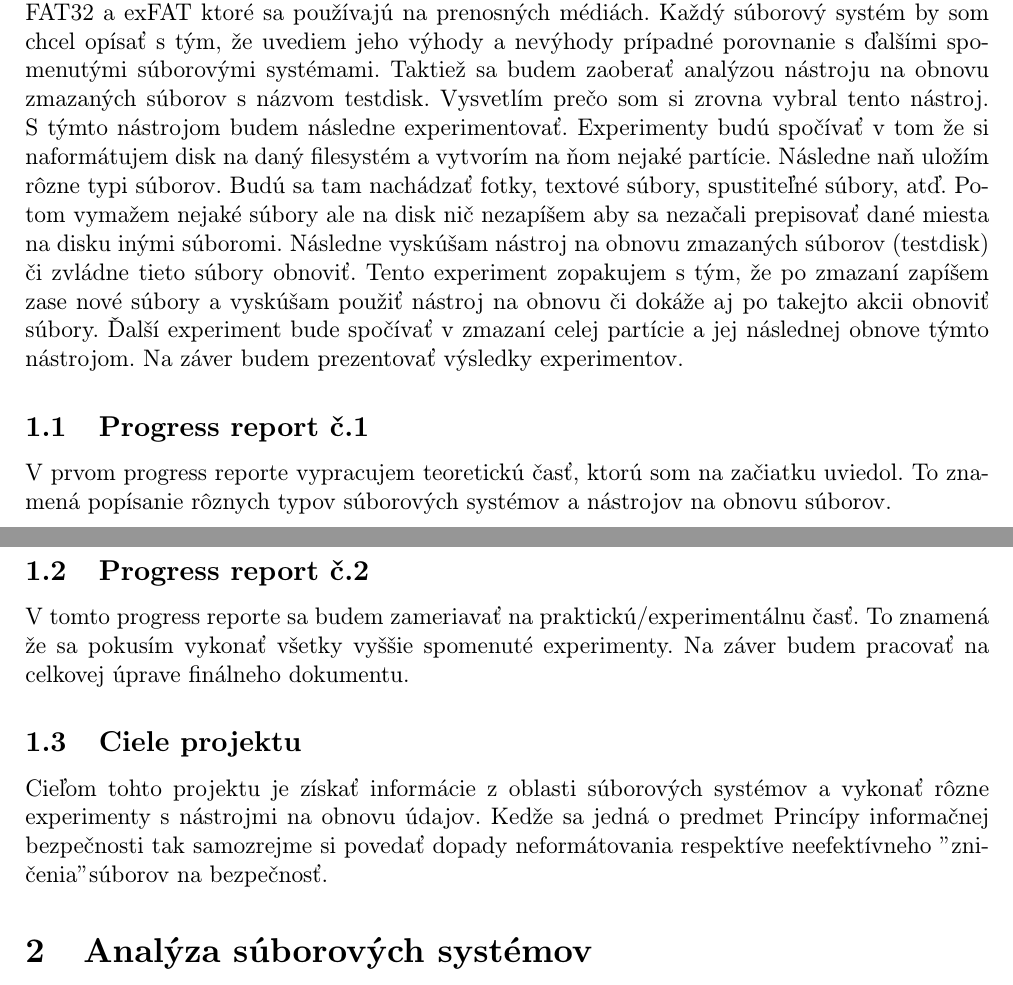
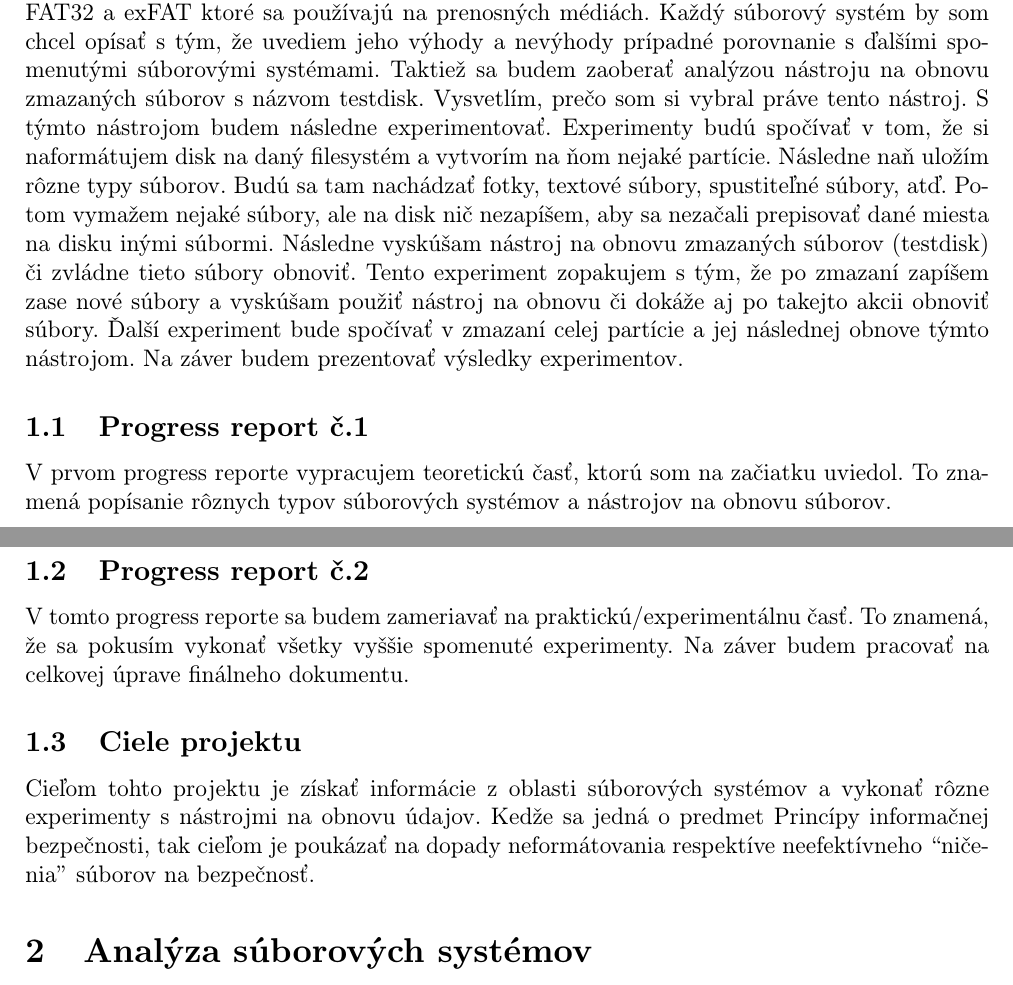
Before and after one commit to MeheheCedy22/PIB, a LaTeX document (projekt.tex): two parts of pages 2 and 3 of 3, joined at a grey line, cut so that both start at the same text. Compiled offline with pdfLaTeX.

Commit message:
Refactor project.tex: Fix typos and improve readability

```diff
--- a/projekt.tex
+++ b/projekt.tex
@@ -56,15 +56,15 @@
 \vspace*{\fill}
 
 \section{Špecifikácia projektu / Úvod}
-V mojom projekte sa budem venovať analýze súborových systémov pre operačné systémy Windows a GNU+Linux. Bude sa jednať o NTFS a ext ale spomeniem aj dodnes veľmi používaný FAT32 a exFAT ktoré sa používajú na prenosných médiách. Každý súborový systém by som chcel opísať s tým, že uvediem jeho výhody a nevýhody prípadné porovnanie s ďalšími spomenutými súborovými systémami. Taktiež sa budem zaoberať analýzou nástroju na obnovu zmazaných súborov s názvom testdisk. Vysvetlím prečo som si zrovna vybral tento nástroj. S týmto nástrojom budem následne experimentovať. Experimenty budú spočívať v tom že si naformátujem disk na daný filesystém a vytvorím na ňom nejaké partície. Následne naň uložím rôzne typi súborov. Budú sa tam nachádzať fotky, textové súbory, spustiteľné súbory, atď. Potom vymažem nejaké súbory ale na disk nič nezapíšem aby sa nezačali prepisovať dané miesta na disku inými súboromi. Následne vyskúšam nástroj na obnovu zmazaných súborov (testdisk) či zvládne tieto súbory obnoviť. Tento experiment zopakujem s tým, že po zmazaní zapíšem zase nové súbory a vyskúšam použiť nástroj na obnovu či dokáže aj po takejto akcii obnoviť súbory. Ďalší experiment bude spočívať v zmazaní celej partície a jej následnej obnove týmto nástrojom. Na záver budem prezentovať výsledky experimentov.
+V mojom projekte sa budem venovať analýze súborových systémov pre operačné systémy Windows a GNU+Linux. Bude sa jednať o NTFS a ext ale spomeniem aj dodnes veľmi používaný FAT32 a exFAT ktoré sa používajú na prenosných médiách. Každý súborový systém by som chcel opísať s tým, že uvediem jeho výhody a nevýhody prípadné porovnanie s ďalšími spomenutými súborovými systémami. Taktiež sa budem zaoberať analýzou nástroju na obnovu zmazaných súborov s názvom testdisk. Vysvetlím, prečo som si vybral práve tento nástroj. S týmto nástrojom budem následne experimentovať. Experimenty budú spočívať v tom, že si naformátujem disk na daný filesystém a vytvorím na ňom nejaké partície. Následne naň uložím rôzne typy súborov. Budú sa tam nachádzať fotky, textové súbory, spustiteľné súbory, atď. Potom vymažem nejaké súbory, ale na disk nič nezapíšem, aby sa nezačali prepisovať dané miesta na disku inými súbormi. Následne vyskúšam nástroj na obnovu zmazaných súborov (testdisk) či zvládne tieto súbory obnoviť. Tento experiment zopakujem s tým, že po zmazaní zapíšem zase nové súbory a vyskúšam použiť nástroj na obnovu či dokáže aj po takejto akcii obnoviť súbory. Ďalší experiment bude spočívať v zmazaní celej partície a jej následnej obnove týmto nástrojom. Na záver budem prezentovať výsledky experimentov.
 \subsection{Progress report č.1}
 V prvom progress reporte vypracujem teoretickú časť, ktorú som na začiatku uviedol. To znamená popísanie rôznych typov súborových systémov a nástrojov na obnovu súborov.
 
 \subsection{Progress report č.2}
-V tomto progress reporte sa budem zameriavať na praktickú/experimentálnu časť. To znamená že sa pokusím vykonať všetky vyššie spomenuté experimenty. Na záver budem pracovať na celkovej úprave finálneho dokumentu.
+V tomto progress reporte sa budem zameriavať na praktickú/experimentálnu časť. To znamená, že sa pokusím vykonať všetky vyššie spomenuté experimenty. Na záver budem pracovať na celkovej úprave finálneho dokumentu.
 
 \subsection{Ciele projektu}
-Cieľom tohto projektu je získať informácie z oblasti súborových systémov a vykonať rôzne experimenty s nástrojmi na obnovu údajov. Kedže sa jedná o predmet Princípy informačnej bezpečnosti tak samozrejme si povedať dopady neformátovania respektíve neefektívneho "zničenia" súborov na bezpečnosť.
+Cieľom tohto projektu je získať informácie z oblasti súborových systémov a vykonať rôzne experimenty s nástrojmi na obnovu údajov. Kedže sa jedná o predmet Princípy informačnej bezpečnosti, tak cieľom je poukázať na dopady neformátovania respektíve neefektívneho ``ničenia'' súborov na bezpečnosť.
 
 
 %\section{Úvod}
```
